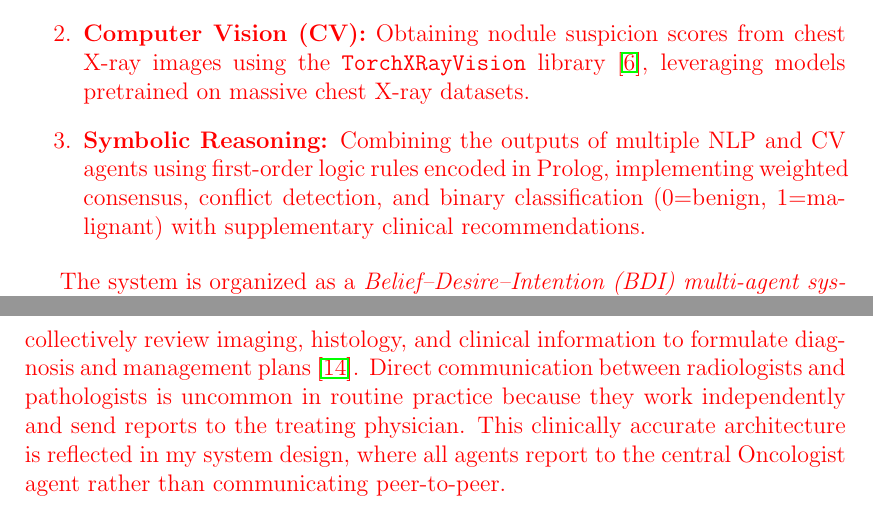
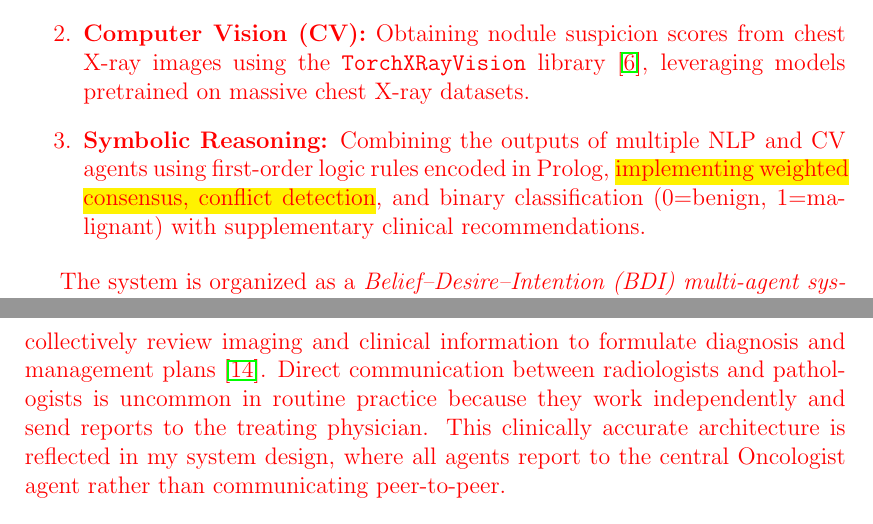
Before and after one commit to sepehrkdi/lung_nodule_mas, a LaTeX document (report/report.tex): two parts of pages 2 and 3 of 27, joined at a grey line, cut so that both start at the same text. Compiled offline with pdfLaTeX.

Commit message:
docs: Highlight symbolic reasoning features and remove 'histology' from the clinical motivation section.

```diff
--- a/report/report.tex
+++ b/report/report.tex
@@ -66,7 +66,7 @@ This project addresses the problem of \emph{lung nodule evidence extraction and
 \begin{enumerate}
     \item \textbf{Natural Language Processing (NLP):} Extracting structured nodule attributes (size, location, texture, descriptors), detecting mentions\footnote{mentions are the specific instances of nodule attributes mentioned in the report}, and determining negation/uncertainty status from free-text radiology reports.
     \item \textbf{Computer Vision (CV):} Obtaining nodule suspicion scores from chest X-ray images using the \texttt{TorchXRayVision} library~\cite{cohen2022xrv}, leveraging models pretrained on massive chest X-ray datasets.
-    \item \textbf{Symbolic Reasoning:} Combining the outputs of multiple NLP and CV agents using first-order logic rules encoded in Prolog, implementing weighted consensus, conflict detection, and binary classification (0=benign, 1=malignant) with supplementary clinical recommendations.
+    \item \textbf{Symbolic Reasoning:} Combining the outputs of multiple NLP and CV agents using first-order logic rules encoded in Prolog, \hl{implementing weighted consensus, conflict detection}, and binary classification (0=benign, 1=malignant) with supplementary clinical recommendations.
 \end{enumerate}
 
 The system is organized as a \emph{Belief--Desire--Intention (BDI) multi-agent system}~\cite{rao2005bdi}, adapted specifically for the Lung-Nodule MAS. In this context, \textbf{Beliefs} represent the specific diagnostic evidence held by an agent (e.g., a Radiologist believing a nodule is present with probability $p$, or a Pathologist believing a finding is negated). \textbf{Desires} represent the clinical objective to process a specific patient case (e.g., the goal \texttt{!analyze\_case}). \textbf{Intentions} are the runtime execution of image analysis models or NLP pipelines chosen to fulfill those goals. This architecture is appropriate for medical decision support because it mirrors the clinical workflow: independent specialists (radiologists, pathologists) generate findings that are synthesized by a coordinating physician (oncologist) into a final recommendation.
@@ -74,7 +74,7 @@ The system is organized as a \emph{Belief--Desire--Intention (BDI) multi-agent s
 \subsection{Clinical Motivation}
 \label{subsec:clinical-motivation}
 
-In standard clinical practice for oncology patients, including those with lung malignancies, care is coordinated through multidisciplinary team (MDT) frameworks in which specialists such as radiologists, pathologists, surgeons, and oncologists collectively review imaging, histology, and clinical information to formulate diagnosis and management plans~\cite{pillay2016mdt}. Direct communication between radiologists and pathologists is uncommon in routine practice because they work independently and send reports to the treating physician. This clinically accurate architecture is reflected in my system design, where all agents report to the central Oncologist agent rather than communicating peer-to-peer.
+In standard clinical practice for oncology patients, including those with lung malignancies, care is coordinated through multidisciplinary team (MDT) frameworks in which specialists such as radiologists, pathologists, surgeons, and oncologists collectively review imaging and clinical information to formulate diagnosis and management plans~\cite{pillay2016mdt}. Direct communication between radiologists and pathologists is uncommon in routine practice because they work independently and send reports to the treating physician. This clinically accurate architecture is reflected in my system design, where all agents report to the central Oncologist agent rather than communicating peer-to-peer.
 
 \subsection{Dataset and Pre-processing}
 \label{subsec:dataset}
```
